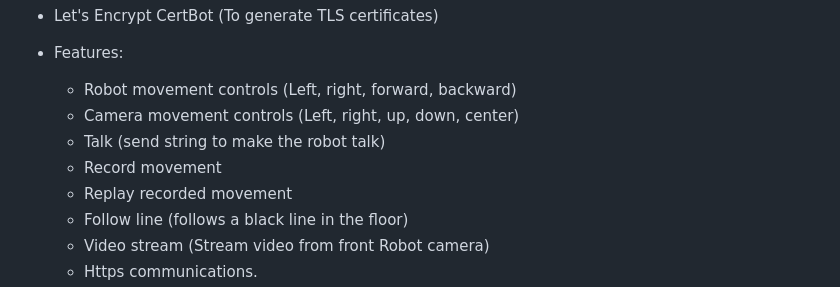
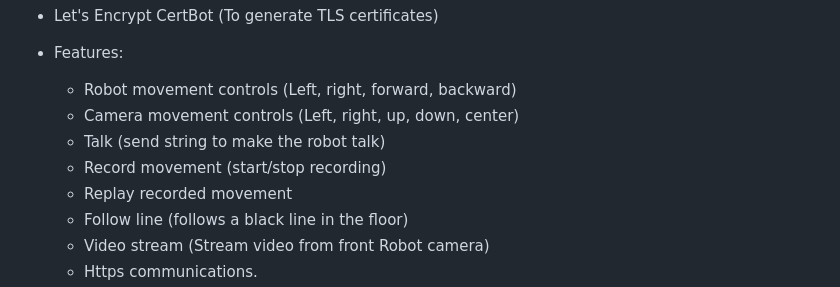
Before and after one commit to SamuelHdez/oneERNI-global-hackaton, a Markdown page: README.md, the part around the change. Drawn GitHub-style.

```diff
--- a/README.md
+++ b/README.md
@@ -23,7 +23,7 @@ This repository contains the code for the oneERNI global hackathon divertiteam p
    - Robot movement controls (Left, right, forward, backward)
    - Camera movement controls (Left, right, up, down, center)
    - Talk (send string to make the robot talk)
-   - Record movement
+   - Record movement (start/stop recording)
    - Replay recorded movement
    - Follow line (follows a black line in the floor)
    - Video stream (Stream video from front Robot camera)
```
